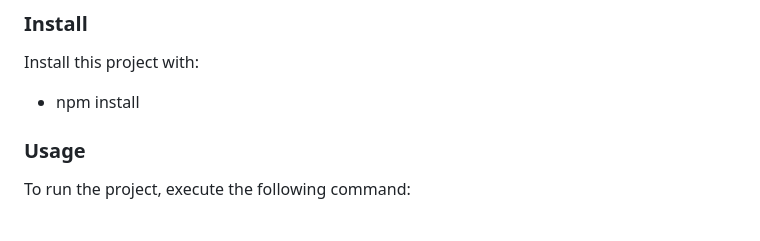
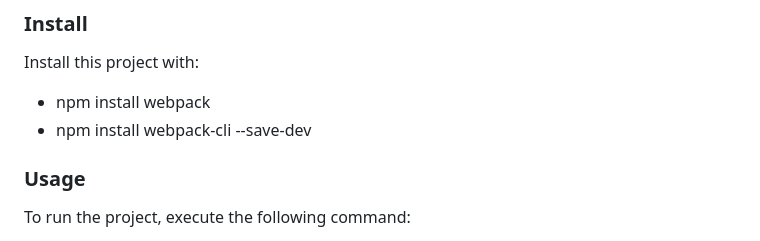
Before and after one commit to BenM4k/LeaderBoard, a Markdown page: README.md, the part around the change. Drawn GitHub-style.

```diff
--- a/README.md
+++ b/README.md
@@ -92,7 +92,8 @@ Clone this repository to your desired folder:
 ### Install
 
 Install this project with:
-- npm install
+- npm install webpack
+- npm install webpack-cli --save-dev
 
 <!--
 Example command:
```
